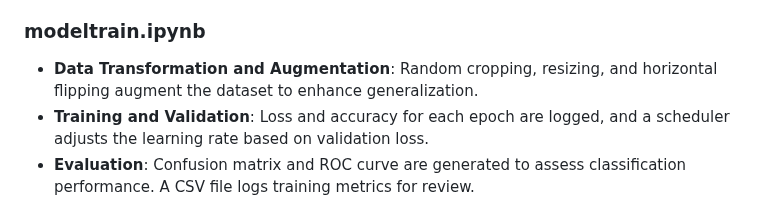
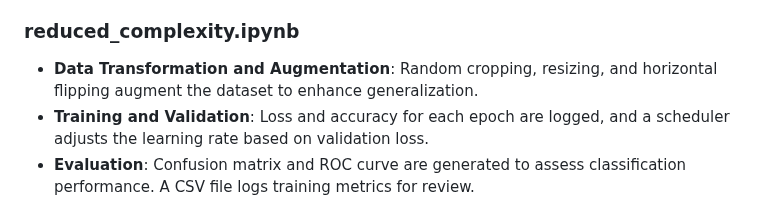
Before and after one commit to thilak-r/Plant-Disease-Detection, a Markdown page: README.md, the part around the change. Rendered like a GitHub page.

```diff
--- a/README.md
+++ b/README.md
@@ -110,7 +110,7 @@ The web application uses Flask as the backend framework. It consists of the foll
 - **Transformation Pipeline**: Images are resized, cropped, and normalized to match the pre-trained ResNet-18 input requirements.
 - **Prediction**: After uploading an image, it’s processed through the model, and the predicted class is displayed on the web interface.
 
-### modeltrain.ipynb
+### reduced_complexity.ipynb
 
 - **Data Transformation and Augmentation**: Random cropping, resizing, and horizontal flipping augment the dataset to enhance generalization.
 - **Training and Validation**: Loss and accuracy for each epoch are logged, and a scheduler adjusts the learning rate based on validation loss.
```
